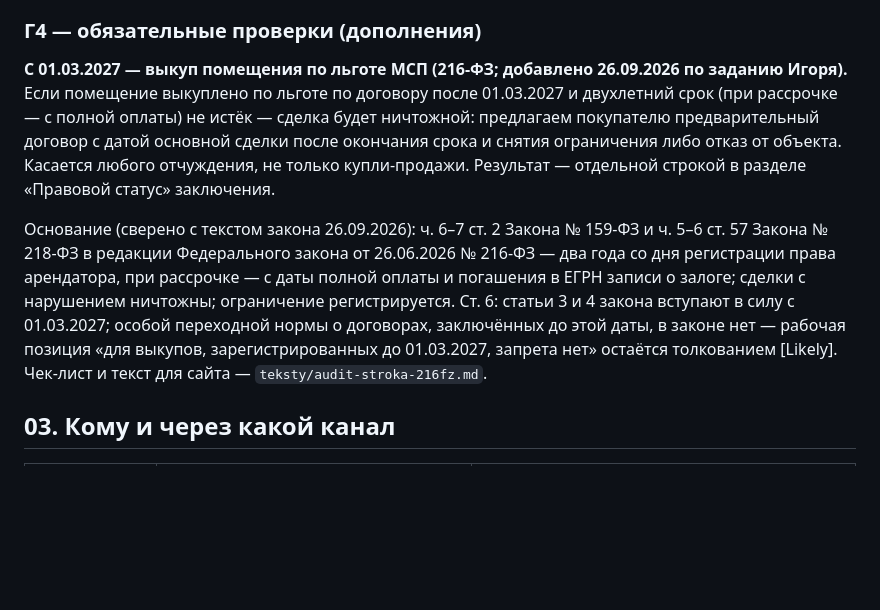
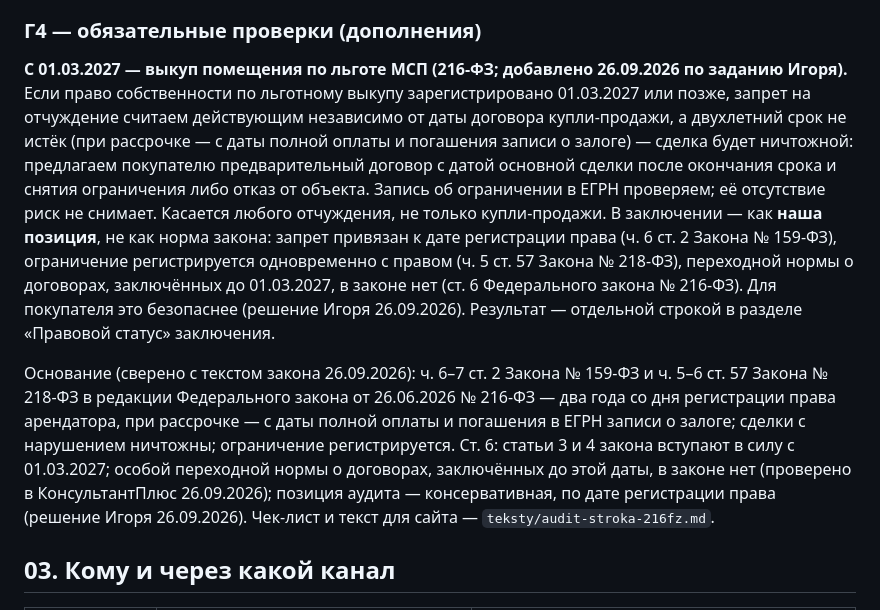
Before and after one commit to elawyersgroup-alt/elg-docs, a Markdown page: tz/ELG-TZ-v3-6-gradprofil.md, the part around the change. GitHub-like rendering; blank space fills up the shorter version.

Commit message:
Аудит, 216-ФЗ: консервативная позиция — запрет по дате регистрации права, не договора; писать как нашу позицию (решение Игоря 26.09; ч. 6 ст. 2 159-ФЗ, ч. 5 ст. 57 218-ФЗ)
Co-Authored-By: Claude Opus 5.5 <noreply@anthropic.com>

```diff
--- a/tz/ELG-TZ-v3-6-gradprofil.md
+++ b/tz/ELG-TZ-v3-6-gradprofil.md
@@ -40,9 +40,9 @@
 
 ### Г4 — обязательные проверки (дополнения)
 
-**С 01.03.2027 — выкуп помещения по льготе МСП (216-ФЗ; добавлено 26.09.2026 по заданию Игоря).** Если помещение выкуплено по льготе по договору после 01.03.2027 и двухлетний срок (при рассрочке — с полной оплаты) не истёк — сделка будет ничтожной: предлагаем покупателю предварительный договор с датой основной сделки после окончания срока и снятия ограничения либо отказ от объекта. Касается любого отчуждения, не только купли-продажи. Результат — отдельной строкой в разделе «Правовой статус» заключения.
+**С 01.03.2027 — выкуп помещения по льготе МСП (216-ФЗ; добавлено 26.09.2026 по заданию Игоря).** Если право собственности по льготному выкупу зарегистрировано 01.03.2027 или позже, запрет на отчуждение считаем действующим независимо от даты договора купли-продажи, а двухлетний срок не истёк (при рассрочке — с даты полной оплаты и погашения записи о залоге) — сделка будет ничтожной: предлагаем покупателю предварительный договор с датой основной сделки после окончания срока и снятия ограничения либо отказ от объекта. Запись об ограничении в ЕГРН проверяем; её отсутствие риск не снимает. Касается любого отчуждения, не только купли-продажи. В заключении — как **наша позиция**, не как норма закона: запрет привязан к дате регистрации права (ч. 6 ст. 2 Закона № 159-ФЗ), ограничение регистрируется одновременно с правом (ч. 5 ст. 57 Закона № 218-ФЗ), переходной нормы о договорах, заключённых до 01.03.2027, в законе нет (ст. 6 Федерального закона № 216-ФЗ). Для покупателя это безопаснее (решение Игоря 26.09.2026). Результат — отдельной строкой в разделе «Правовой статус» заключения.
 
-Основание (сверено с текстом закона 26.09.2026): ч. 6–7 ст. 2 Закона № 159-ФЗ и ч. 5–6 ст. 57 Закона № 218-ФЗ в редакции Федерального закона от 26.06.2026 № 216-ФЗ — два года со дня регистрации права арендатора, при рассрочке — с даты полной оплаты и погашения в ЕГРН записи о залоге; сделки с нарушением ничтожны; ограничение регистрируется. Ст. 6: статьи 3 и 4 закона вступают в силу с 01.03.2027; особой переходной нормы о договорах, заключённых до этой даты, в законе нет — рабочая позиция «для выкупов, зарегистрированных до 01.03.2027, запрета нет» остаётся толкованием [Likely]. Чек-лист и текст для сайта — `teksty/audit-stroka-216fz.md`.
+Основание (сверено с текстом закона 26.09.2026): ч. 6–7 ст. 2 Закона № 159-ФЗ и ч. 5–6 ст. 57 Закона № 218-ФЗ в редакции Федерального закона от 26.06.2026 № 216-ФЗ — два года со дня регистрации права арендатора, при рассрочке — с даты полной оплаты и погашения в ЕГРН записи о залоге; сделки с нарушением ничтожны; ограничение регистрируется. Ст. 6: статьи 3 и 4 закона вступают в силу с 01.03.2027; особой переходной нормы о договорах, заключённых до этой даты, в законе нет (проверено в КонсультантПлюс 26.09.2026); позиция аудита — консервативная, по дате регистрации права (решение Игоря 26.09.2026). Чек-лист и текст для сайта — `teksty/audit-stroka-216fz.md`.
 
 ## 03. Кому и через какой канал
 
```
Also changed, not shown: teksty/audit-stroka-216fz.md (+1 -1 lines).
